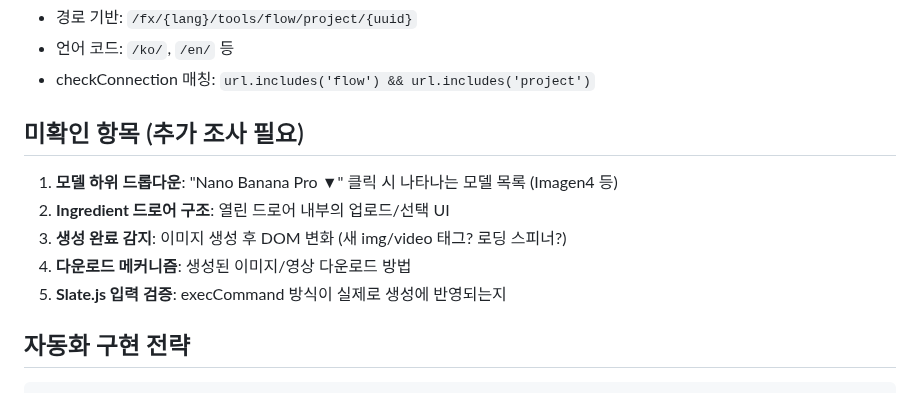
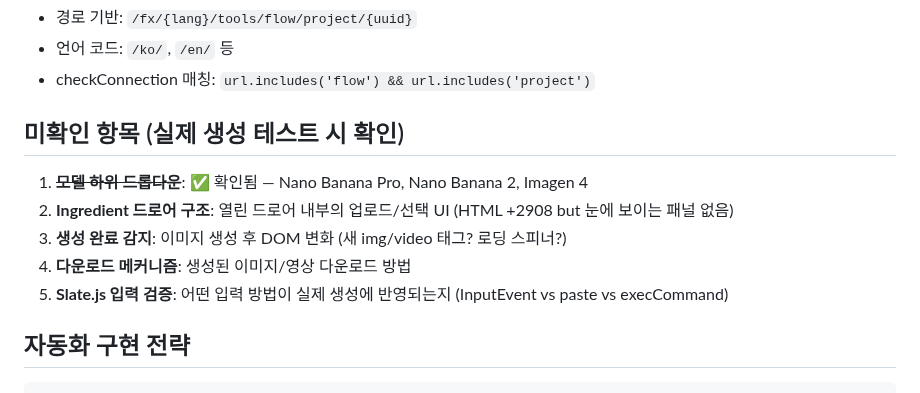
Before and after one commit to samueljeong/whisk-automator, a Markdown page: docs/flow_selectors.md, the part around the change. Rendered like a GitHub page.

Commit message:
Auto-commit: flow_selectors.md

```diff
--- a/docs/flow_selectors.md
+++ b/docs/flow_selectors.md
@@ -140,13 +140,13 @@ document.execCommand('insertText', false, '텍스트');
 - 언어 코드: `/ko/`, `/en/` 등
 - checkConnection 매칭: `url.includes('flow') && url.includes('project')`
 
-## 미확인 항목 (추가 조사 필요)
+## 미확인 항목 (실제 생성 테스트 시 확인)
 
-1. **모델 하위 드롭다운**: "Nano Banana Pro ▼" 클릭 시 나타나는 모델 목록 (Imagen4 등)
-2. **Ingredient 드로어 구조**: 열린 드로어 내부의 업로드/선택 UI
+1. ~~**모델 하위 드롭다운**~~: ✅ 확인됨 — Nano Banana Pro, Nano Banana 2, Imagen 4
+2. **Ingredient 드로어 구조**: 열린 드로어 내부의 업로드/선택 UI (HTML +2908 but 눈에 보이는 패널 없음)
 3. **생성 완료 감지**: 이미지 생성 후 DOM 변화 (새 img/video 태그? 로딩 스피너?)
 4. **다운로드 메커니즘**: 생성된 이미지/영상 다운로드 방법
-5. **Slate.js 입력 검증**: execCommand 방식이 실제로 생성에 반영되는지
+5. **Slate.js 입력 검증**: 어떤 입력 방법이 실제 생성에 반영되는지 (InputEvent vs paste vs execCommand)
 
 ## 자동화 구현 전략
 
```
